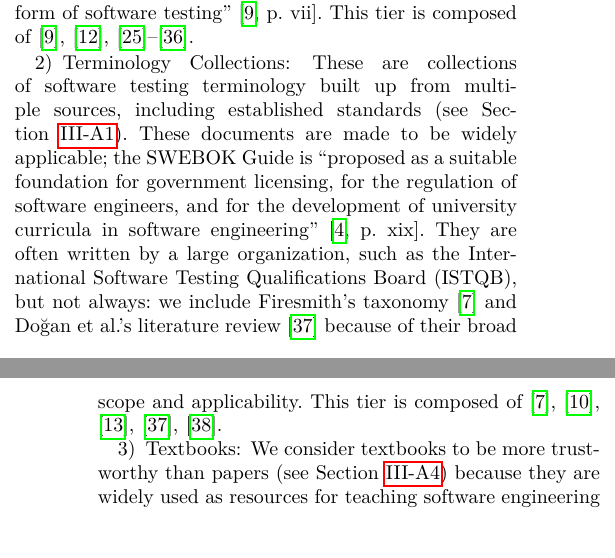
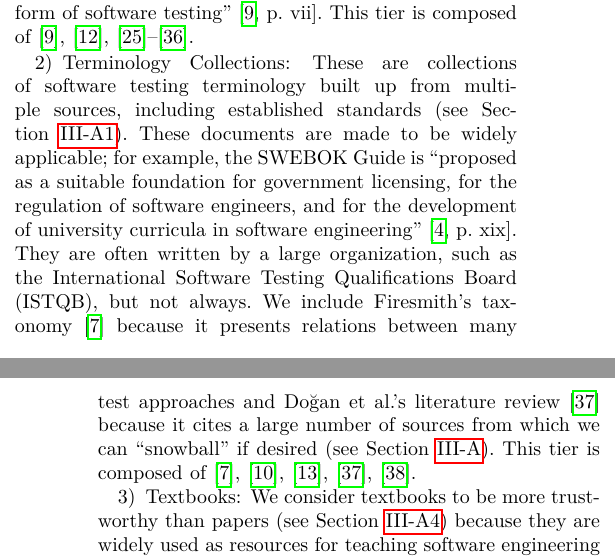
Before and after one commit to samm82/TestingTesting, a LaTeX paper (paper.tex, which reads chapters/03_methodology.tex): two parts of the columns of pages 3 and 4 of 20, joined at a grey line, cut so that both start at the same text. The pictures show the PDF file paper.pdf that the author committed with the source.

Commit message:
Justify the inclusion of 'other' terminology collections; #128

```diff
--- a/chapters/03_methodology.tex
+++ b/chapters/03_methodology.tex
@@ -80,11 +80,4 @@ can be used by any organization when performing any form of software testing''
 
 These are collections of software testing terminology built up from multiple
 sources, including established standards (see \Cref{stds}). These documents are
-made to be widely applicable; the \acs{swebok} is ``proposed as a suitable
-foundation for government licensing, for the regulation of software engineers,
-and for the development of university curricula in software engineering''
-\citep[p.~xix]{KanerEtAl2011}. They are often written by a large organization,
-such as the \acf{istqb}, but not always: we include \citeauthor{Firesmith2015}'s
-taxonomy \citeyearpar{Firesmith2015} and \citeauthor{DoğanEtAl2014}'s literature
-review \citeyearpar{DoğanEtAl2014} because of their broad scope and
-applicability\todo{I should probably expand on this}.
+made to be widely applicable; for example, the \acs{swebok} is ``proposed as a
@@ -91,3 +87,8 @@ applicability\todo{I should probably expand on this}.
+organization, such as the \acf{istqb}, but not always. We include
+\citeauthor{Firesmith2015}'s taxonomy \citeyearpar{Firesmith2015} because it
+presents relations between many test approaches and \citeauthor{DoğanEtAl2014}'s
+literature review \citeyearpar{DoğanEtAl2014} because it cites a large number
+of sources from which we can ``snowball'' if desired (see \Cref{sources}).
 This tier is composed of \metaSources{2}.
 
 \subsubsection{\textSources{1}}
```
Also changed, not shown: paper.pdf, thesis.pdf, chapters/03_methodology.tex (3 more changed lines).
